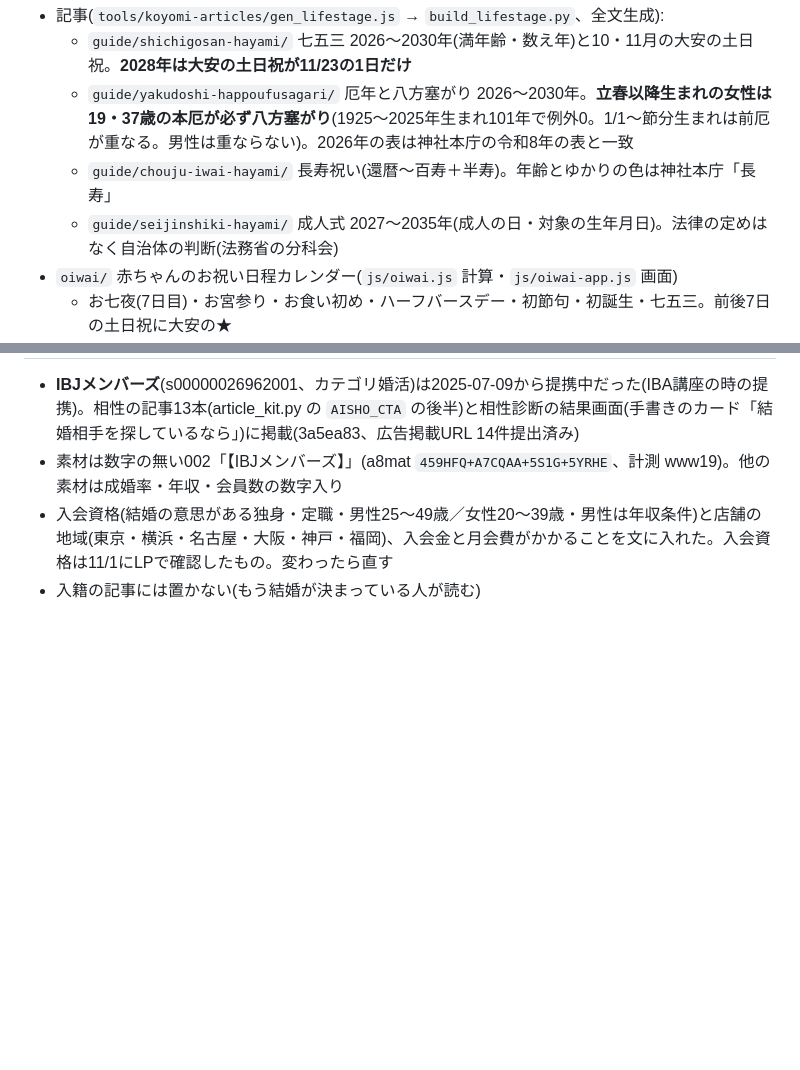
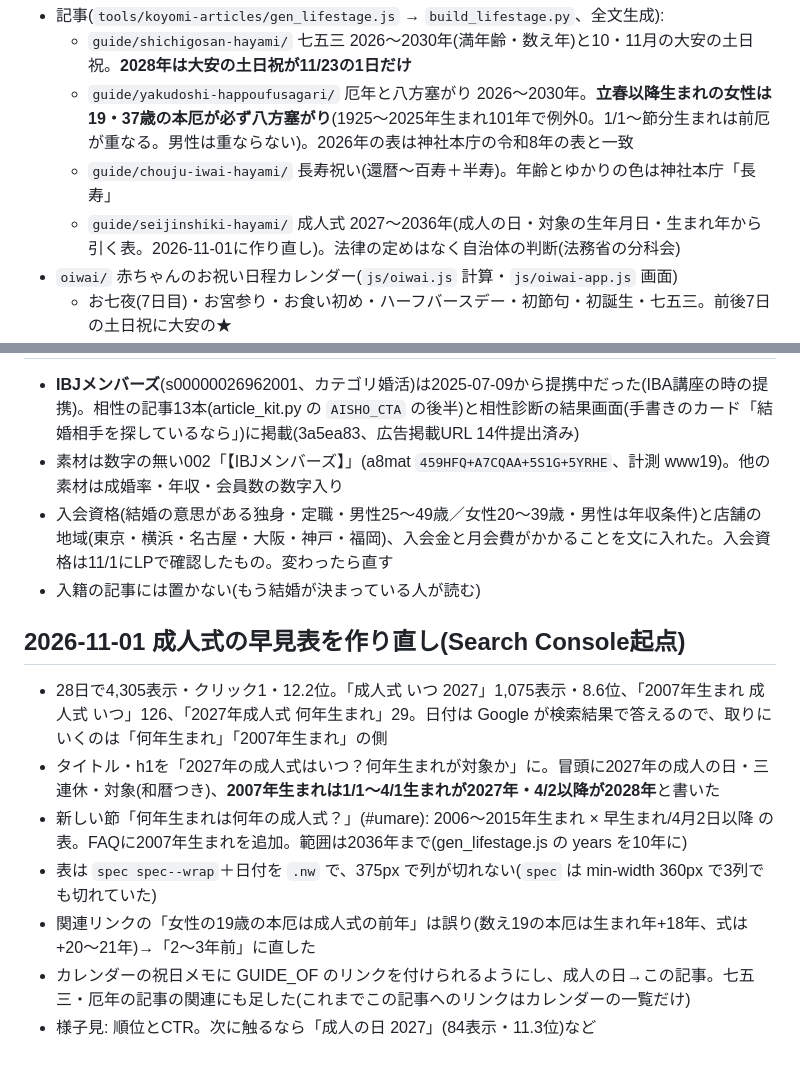
Before and after one commit to hakoniwa-lab/birthday-fortune, a Markdown page: README.md, 2 parts joined by grey strips. Drawn GitHub-style; blank space fills up the shorter version.

Commit message:
README: 成人式の早見表を作り直した内容を記録
Co-Authored-By: Claude Opus 5.5 <noreply@anthropic.com>

```diff
--- a/README.md
+++ b/README.md
@@ -574,7 +574,7 @@ Google のサジェストで「2027/2028 ＋ 早見表・何年生まれ」の
   - `guide/shichigosan-hayami/` 七五三 2026〜2030年(満年齢・数え年)と10・11月の大安の土日祝。**2028年は大安の土日祝が11/23の1日だけ**
   - `guide/yakudoshi-happoufusagari/` 厄年と八方塞がり 2026〜2030年。**立春以降生まれの女性は19・37歳の本厄が必ず八方塞がり**(1925〜2025年生まれ101年で例外0。1/1〜節分生まれは前厄が重なる。男性は重ならない)。2026年の表は神社本庁の令和8年の表と一致
   - `guide/chouju-iwai-hayami/` 長寿祝い(還暦〜百寿＋半寿)。年齢とゆかりの色は神社本庁「長寿」
-  - `guide/seijinshiki-hayami/` 成人式 2027〜2035年(成人の日・対象の生年月日)。法律の定めはなく自治体の判断(法務省の分科会)
+  - `guide/seijinshiki-hayami/` 成人式 2027〜2036年(成人の日・対象の生年月日・生まれ年から引く表。2026-11-01に作り直し)。法律の定めはなく自治体の判断(法務省の分科会)
 - `oiwai/` 赤ちゃんのお祝い日程カレンダー(`js/oiwai.js` 計算・`js/oiwai-app.js` 画面)
   - お七夜(7日目)・お宮参り・お食い初め・ハーフバースデー・初節句・初誕生・七五三。前後7日の土日祝に大安の★
   - 数え方を選べる: お宮参り(既定は神社本庁の男31日目・女33日目／男31・女32／日数指定)、お食い初め100/110/120日目、七五三 満年齢/数え年、男の子の3歳、生まれた日を0日目
@@ -718,3 +718,13 @@ A8 の案件ページに「広告とわかる表示をファーストビュー
 - 素材は数字の無い002「【IBJメンバーズ】」(a8mat `459HFQ+A7CQAA+5S1G+5YRHE`、計測 www19)。他の素材は成婚率・年収・会員数の数字入り
 - 入会資格(結婚の意思がある独身・定職・男性25〜49歳／女性20〜39歳・男性は年収条件)と店舗の地域(東京・横浜・名古屋・大阪・神戸・福岡)、入会金と月会費がかかることを文に入れた。入会資格は11/1にLPで確認したもの。変わったら直す
 - 入籍の記事には置かない(もう結婚が決まっている人が読む)
+
+## 2026-11-01 成人式の早見表を作り直し(Search Console起点)
+
+- 28日で4,305表示・クリック1・12.2位。「成人式 いつ 2027」1,075表示・8.6位、「2007年生まれ 成人式 いつ」126、「2027年成人式 何年生まれ」29。日付は Google が検索結果で答えるので、取りにいくのは「何年生まれ」「2007年生まれ」の側
+- タイトル・h1を「2027年の成人式はいつ？何年生まれが対象か」に。冒頭に2027年の成人の日・三連休・対象(和暦つき)、**2007年生まれは1/1〜4/1生まれが2027年・4/2以降が2028年**と書いた
+- 新しい節「何年生まれは何年の成人式？」(#umare): 2006〜2015年生まれ × 早生まれ/4月2日以降 の表。FAQに2007年生まれを追加。範囲は2036年まで(gen_lifestage.js の years を10年に)
+- 表は `spec spec--wrap`＋日付を `.nw` で、375px で列が切れない(`spec` は min-width 360px で3列でも切れていた)
+- 関連リンクの「女性の19歳の本厄は成人式の前年」は誤り(数え19の本厄は生まれ年+18年、式は+20〜21年)→「2〜3年前」に直した
+- カレンダーの祝日メモに GUIDE_OF のリンクを付けられるようにし、成人の日→この記事。七五三・厄年の記事の関連にも足した(これまでこの記事へのリンクはカレンダーの一覧だけ)
+- 様子見: 順位とCTR。次に触るなら「成人の日 2027」(84表示・11.3位)など
```
